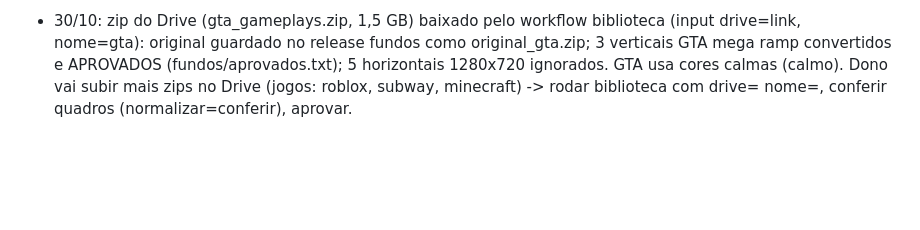
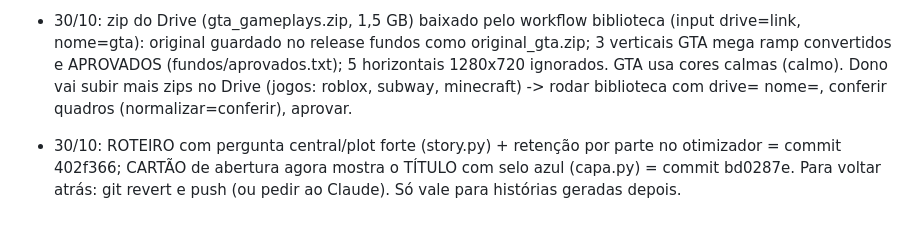
Before and after one commit to KyoGhostt/tiktok-curiosidades, a Markdown page: STATUS.md, the part around the change. GitHub-like rendering; blank space fills up the shorter version.

Commit message:
STATUS: roteiro e capa

```diff
--- a/STATUS.md
+++ b/STATUS.md
@@ -59,3 +59,5 @@ Atualizado: 28/10/2026
 - 29/10: parte 3 de 'Meu marido esqueceu...' ficou 'Este som está indisponível' no TikTok (só ela; as outras estão ok). Arquivo tinha áudio normal -> provável falso positivo do TikTok no áudio. Mitigação em video._final: áudio 48 kHz estéreo + ruído rosa bem baixo (único por vídeo). Parte 3 corrigida enviada ao dono para repostar; parte 4 (já no Buffer) mantém áudio antigo.
 
 - 30/10: zip do Drive (gta_gameplays.zip, 1,5 GB) baixado pelo workflow biblioteca (input drive=link, nome=gta): original guardado no release fundos como original_gta.zip; 3 verticais GTA mega ramp convertidos e APROVADOS (fundos/aprovados.txt); 5 horizontais 1280x720 ignorados. GTA usa cores calmas (calmo). Dono vai subir mais zips no Drive (jogos: roblox, subway, minecraft) -> rodar biblioteca com drive=<link> nome=<jogo>, conferir quadros (normalizar=conferir), aprovar.
+
+- 30/10: ROTEIRO com pergunta central/plot forte (story.py) + retenção por parte no otimizador = commit 402f366; CARTÃO de abertura agora mostra o TÍTULO com selo azul (capa.py) = commit bd0287e. Para voltar atrás: git revert <commit> e push (ou pedir ao Claude). Só vale para histórias geradas depois.
```
